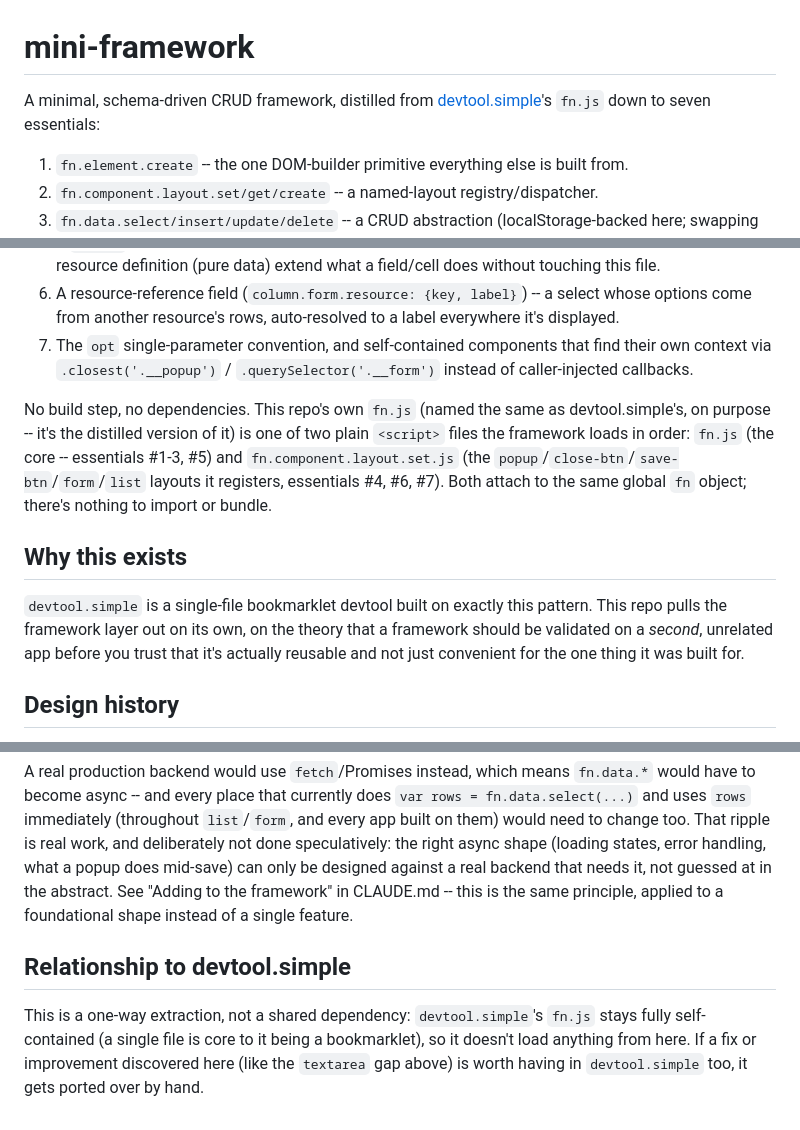
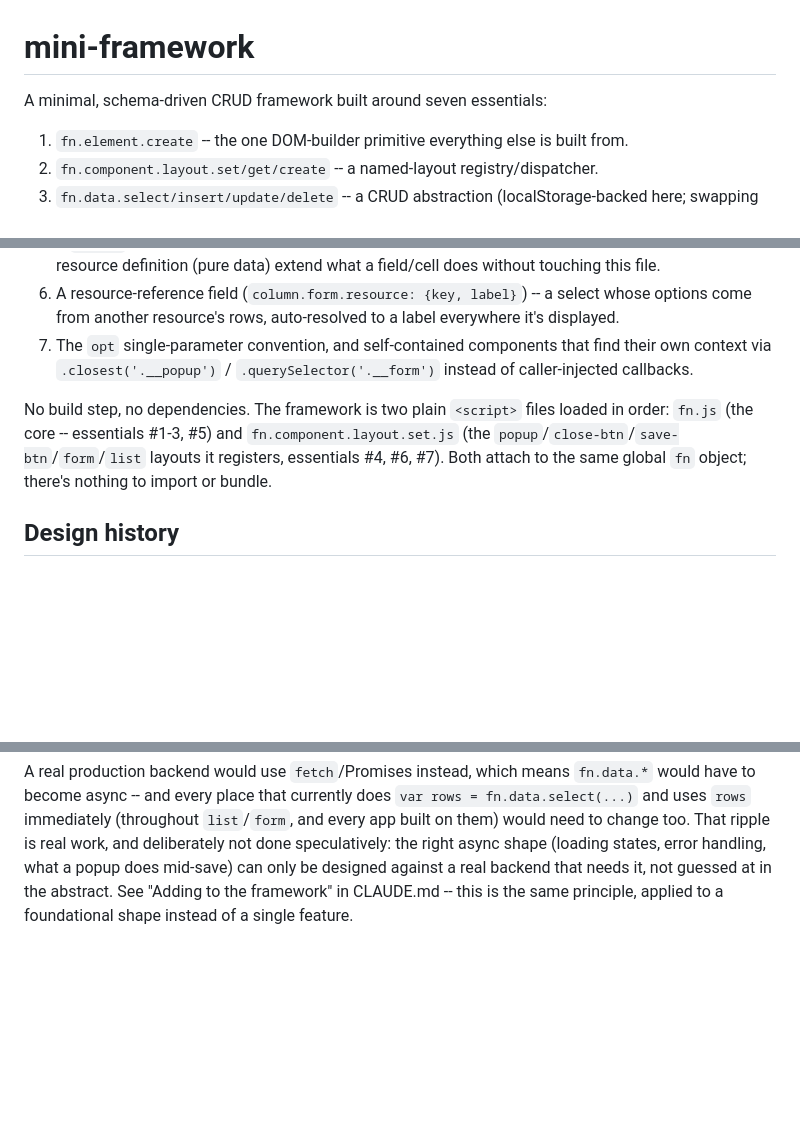
Before and after one commit to pariad84/mini-framework, a Markdown page: README.md, 3 parts joined by grey strips. Drawn GitHub-style; blank space fills up the shorter version.

```diff
--- a/README.md
+++ b/README.md
@@ -1,6 +1,6 @@
 # mini-framework
 
-A minimal, schema-driven CRUD framework, distilled from [devtool.simple](https://github.com/pariad84/devtool.simple)'s `fn.js` down to seven essentials:
+A minimal, schema-driven CRUD framework built around seven essentials:
 
 1. `fn.element.create` -- the one DOM-builder primitive everything else is built from.
 2. `fn.component.layout.set/get/create` -- a named-layout registry/dispatcher.
@@ -10,15 +10,10 @@ A minimal, schema-driven CRUD framework, distilled from [devtool.simple](https:/
 6. A resource-reference field (`column.form.resource: {key, label}`) -- a select whose options come from another resource's rows, auto-resolved to a label everywhere it's displayed.
 7. The `opt` single-parameter convention, and self-contained components that find their own context via `.closest('.__popup')` / `.querySelector('.__form')` instead of caller-injected callbacks.
 
-No build step, no dependencies. This repo's own `fn.js` (named the same as devtool.simple's, on
-purpose -- it's the distilled version of it) is one of two plain `<script>` files the framework
-loads in order: `fn.js` (the core -- essentials #1-3, #5) and `fn.component.layout.set.js` (the
+No build step, no dependencies. The framework is two plain `<script>` files loaded in order:
+`fn.js` (the core -- essentials #1-3, #5) and `fn.component.layout.set.js` (the
 `popup`/`close-btn`/`save-btn`/`form`/`list` layouts it registers, essentials #4, #6, #7). Both
 attach to the same global `fn` object; there's nothing to import or bundle.
-
-## Why this exists
-
-`devtool.simple` is a single-file bookmarklet devtool built on exactly this pattern. This repo pulls the framework layer out on its own, on the theory that a framework should be validated on a *second*, unrelated app before you trust that it's actually reusable and not just convenient for the one thing it was built for.
 
 ## Design history
 
@@ -48,7 +43,3 @@ Every example that needs to reskin `popup`/`close-btn`/`save-btn` (or add its ow
 Essential #3 above claims that swapping the storage layer only means rewriting `fn.data.select/insert/update/delete`. Verified against a real local HTTP server, that claim holds *only* because those four functions can stay synchronous (using synchronous XHR to keep the exact same call-and-get-a-return-value shape localStorage has) -- no other file needed a single change.
 
 A real production backend would use `fetch`/Promises instead, which means `fn.data.*` would have to become async -- and every place that currently does `var rows = fn.data.select(...)` and uses `rows` immediately (throughout `list`/`form`, and every app built on them) would need to change too. That ripple is real work, and deliberately not done speculatively: the right async shape (loading states, error handling, what a popup does mid-save) can only be designed against a real backend that needs it, not guessed at in the abstract. See "Adding to the framework" in CLAUDE.md -- this is the same principle, applied to a foundational shape instead of a single feature.
-
-## Relationship to devtool.simple
-
-This is a one-way extraction, not a shared dependency: `devtool.simple`'s `fn.js` stays fully self-contained (a single file is core to it being a bookmarklet), so it doesn't load anything from here. If a fix or improvement discovered here (like the `textarea` gap above) is worth having in `devtool.simple` too, it gets ported over by hand.
```
Also changed, not shown: CLAUDE.md (+16 -18 lines).
